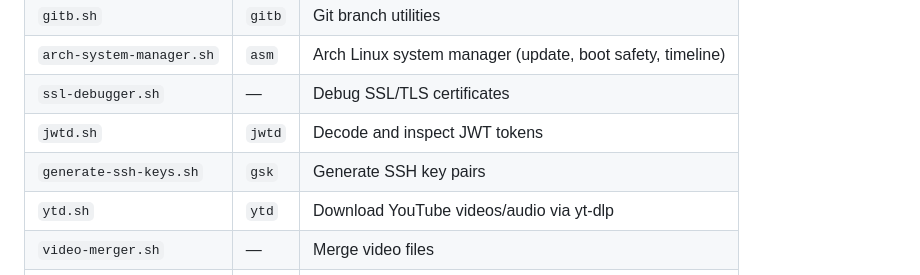
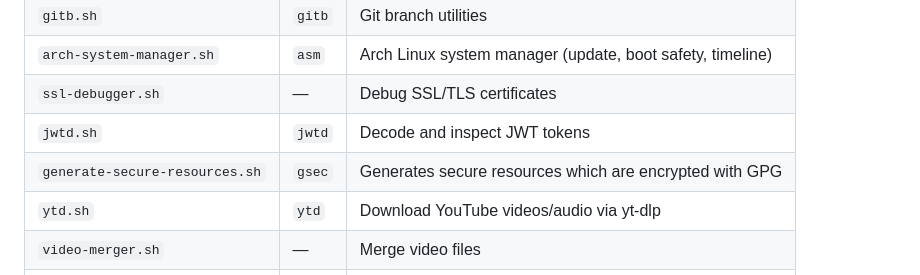
Before and after one commit to susamn/aistuff, a Markdown page: AGENTS-TEMPLATE.md, the part around the change. GitHub-like rendering.

Commit message:
Adding generate secured resources script to agents template

```diff
--- a/AGENTS-TEMPLATE.md
+++ b/AGENTS-TEMPLATE.md
@@ -113,7 +113,7 @@ Located at `$SCRIPTS_PATH`. Invoke with `bash "$SCRIPTS_PATH/<script>"`.
 | `arch-system-manager.sh` | `asm` | Arch Linux system manager (update, boot safety, timeline) |
 | `ssl-debugger.sh` | — | Debug SSL/TLS certificates |
 | `jwtd.sh` | `jwtd` | Decode and inspect JWT tokens |
-| `generate-ssh-keys.sh` | `gsk` | Generate SSH key pairs |
+| `generate-secure-resources.sh` | `gsec` | Generates secure resources which are encrypted with GPG |
 | `ytd.sh` | `ytd` | Download YouTube videos/audio via yt-dlp |
 | `video-merger.sh` | — | Merge video files |
 | `als.sh` | `als` | Search/browse shell aliases interactively |
```
